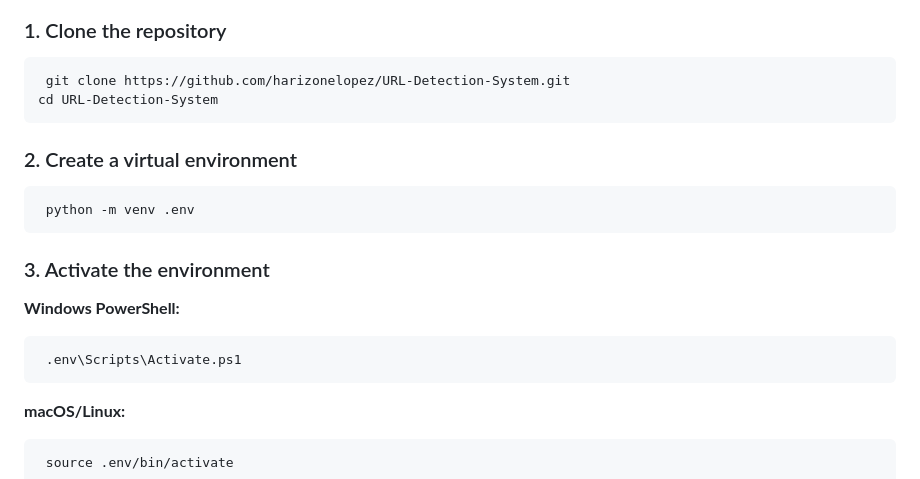
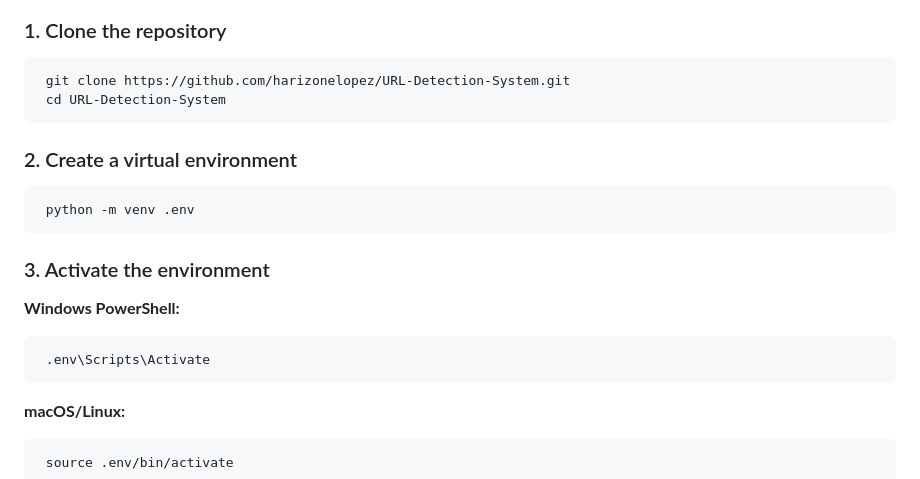
Before and after one commit to harizonelopez/URL-Detection-System, a Markdown page: README.md, the part around the change. Drawn GitHub-style.

Commit message:
Fix formatting issues in installation instructions in README

````diff
--- a/README.md
+++ b/README.md
@@ -42,7 +42,7 @@ Phishing URLs may imitate trusted services, use misleading domain names, or cont
 
 ```bash
  git clone https://github.com/harizonelopez/URL-Detection-System.git
-cd URL-Detection-System
+ cd URL-Detection-System
 ```
 
 ### 2. Create a virtual environment
@@ -56,7 +56,7 @@ cd URL-Detection-System
 **Windows PowerShell:**
 
 ```powershell
- .env\Scripts\Activate.ps1
+ .env\Scripts\Activate
 ```
 
 **macOS/Linux:**
````
